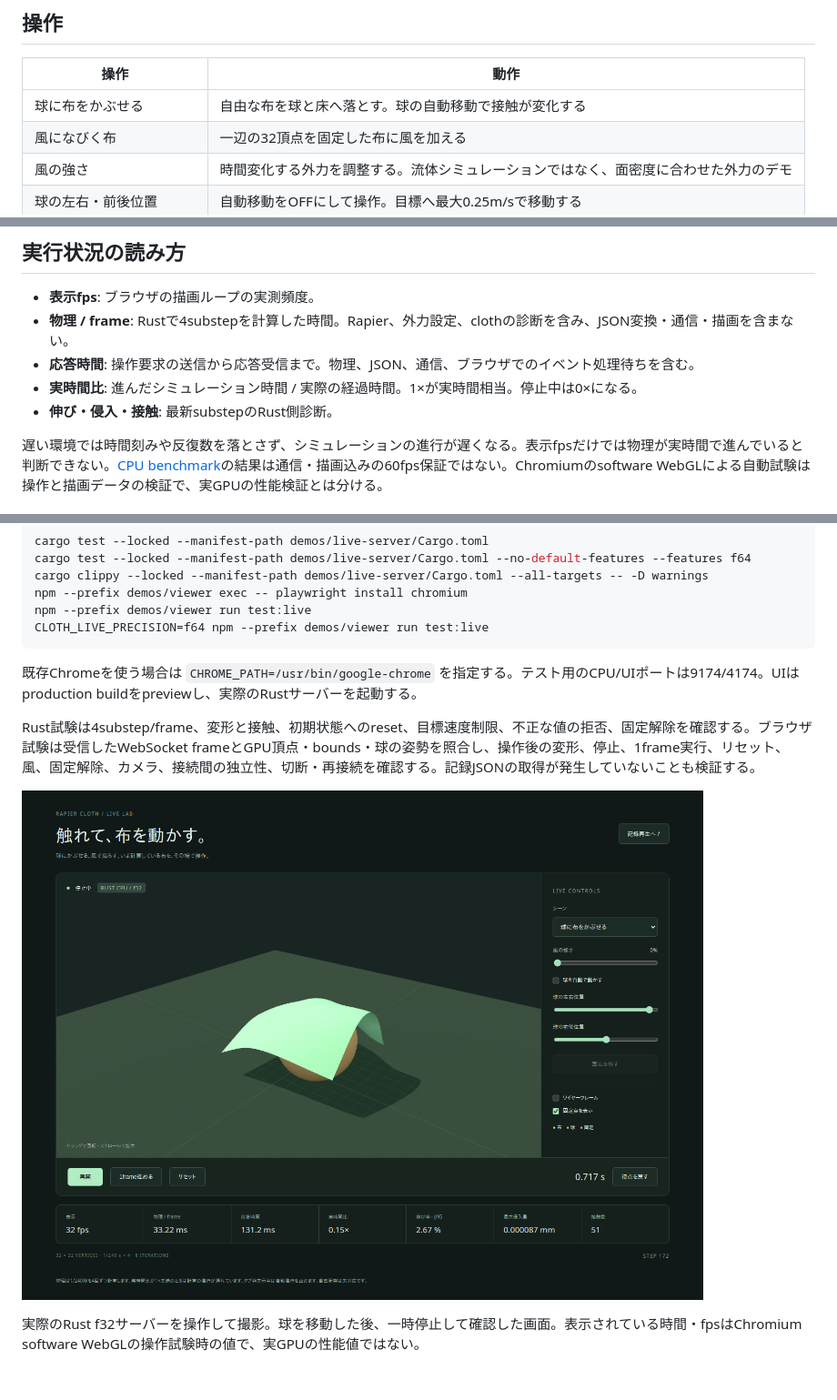
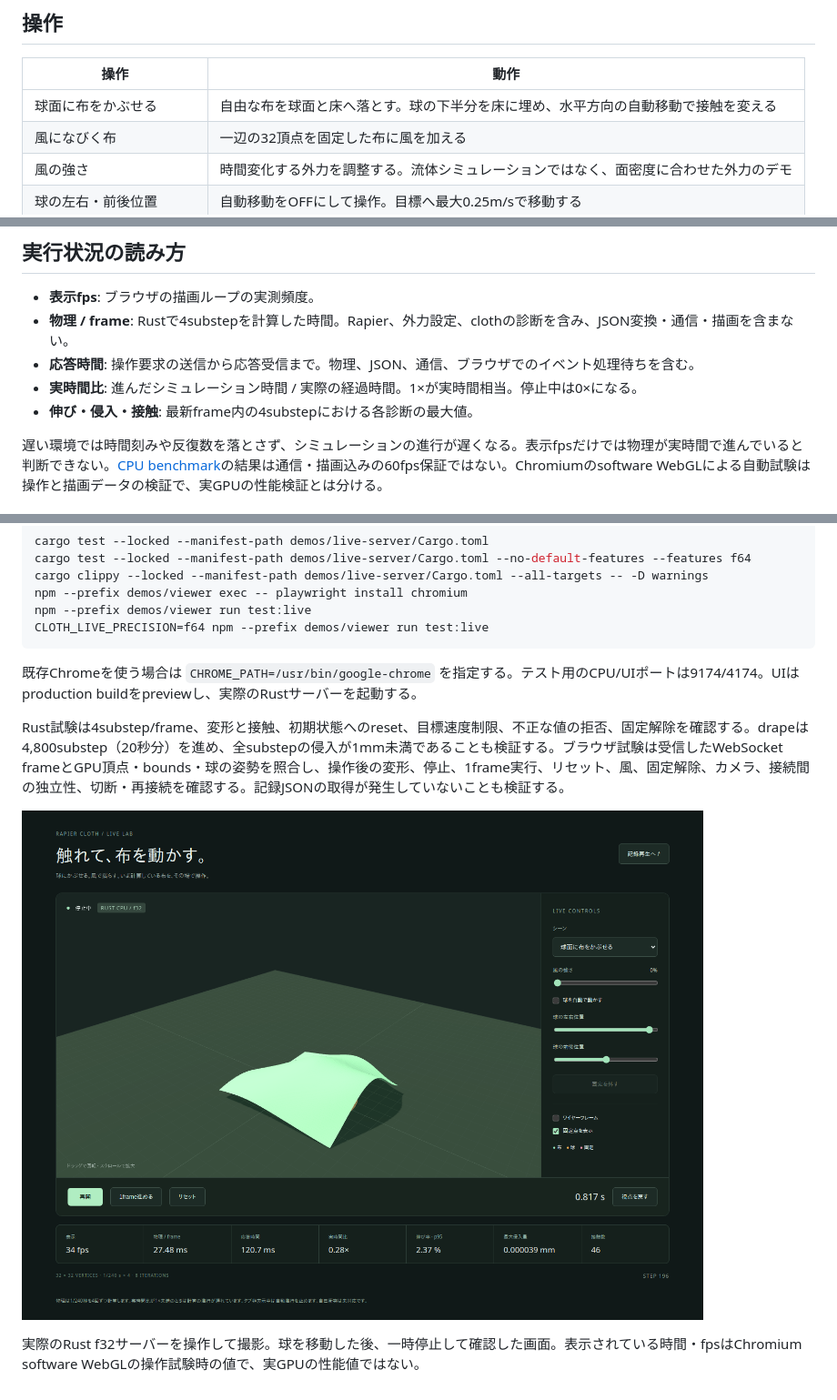
Before and after one commit to neka-nat/rapier-cloth, a Markdown page: docs/live-demo.ja.md, 3 parts joined by grey strips. Shown at 91% size. Drawn GitHub-style; pictures changed too: docs/evidence/live-demo.png.

```diff
--- a/docs/live-demo.ja.md
+++ b/docs/live-demo.ja.md
@@ -23,7 +23,7 @@ CLOTH_SERVER_PORT=9200 CLOTH_VIEWER_PORT=5273 npm --prefix demos/viewer run live
 
 | 操作 | 動作 |
 |---|---|
-| 球に布をかぶせる | 自由な布を球と床へ落とす。球の自動移動で接触が変化する |
+| 球面に布をかぶせる | 自由な布を球面と床へ落とす。球の下半分を床に埋め、水平方向の自動移動で接触を変える |
 | 風になびく布 | 一辺の32頂点を固定した布に風を加える |
 | 風の強さ | 時間変化する外力を調整する。流体シミュレーションではなく、面密度に合わせた外力のデモ |
 | 球の左右・前後位置 | 自動移動をOFFにして操作。目標へ最大0.25m/sで移動する |
@@ -42,7 +42,7 @@ CLOTH_SERVER_PORT=9200 CLOTH_VIEWER_PORT=5273 npm --prefix demos/viewer run live
 - **物理 / frame**: Rustで4substepを計算した時間。Rapier、外力設定、clothの診断を含み、JSON変換・通信・描画を含まない。
 - **応答時間**: 操作要求の送信から応答受信まで。物理、JSON、通信、ブラウザでのイベント処理待ちを含む。
 - **実時間比**: 進んだシミュレーション時間 / 実際の経過時間。1×が実時間相当。停止中は0×になる。
-- **伸び・侵入・接触**: 最新substepのRust側診断。
+- **伸び・侵入・接触**: 最新frame内の4substepにおける各診断の最大値。
 
 遅い環境では時間刻みや反復数を落とさず、シミュレーションの進行が遅くなる。表示fpsだけでは物理が実時間で進んでいると判断できない。[CPU benchmark](benchmarks.ja.md#realtime-cpu)の結果は通信・描画込みの60fps保証ではない。Chromiumのsoftware WebGLによる自動試験は操作と描画データの検証で、実GPUの性能検証とは分ける。
 
@@ -91,7 +91,7 @@ CLOTH_LIVE_PRECISION=f64 npm --prefix demos/viewer run test:live
 
 既存Chromeを使う場合は `CHROME_PATH=/usr/bin/google-chrome` を指定する。テスト用のCPU/UIポートは9174/4174。UIはproduction buildをpreviewし、実際のRustサーバーを起動する。
 
-Rust試験は4substep/frame、変形と接触、初期状態へのreset、目標速度制限、不正な値の拒否、固定解除を確認する。ブラウザ試験は受信したWebSocket frameとGPU頂点・bounds・球の姿勢を照合し、操作後の変形、停止、1frame実行、リセット、風、固定解除、カメラ、接続間の独立性、切断・再接続を確認する。記録JSONの取得が発生していないことも検証する。
+Rust試験は4substep/frame、変形と接触、初期状態へのreset、目標速度制限、不正な値の拒否、固定解除を確認する。drapeは4,800substep（20秒分）を進め、全substepの侵入が1mm未満であることも検証する。ブラウザ試験は受信したWebSocket frameとGPU頂点・bounds・球の姿勢を照合し、操作後の変形、停止、1frame実行、リセット、風、固定解除、カメラ、接続間の独立性、切断・再接続を確認する。記録JSONの取得が発生していないことも検証する。
 
 ![ライブデモの操作画面](evidence/live-demo.png)
 
```
Also changed, not shown: docs/progress.md (+2 -0 lines), 2 other files.
